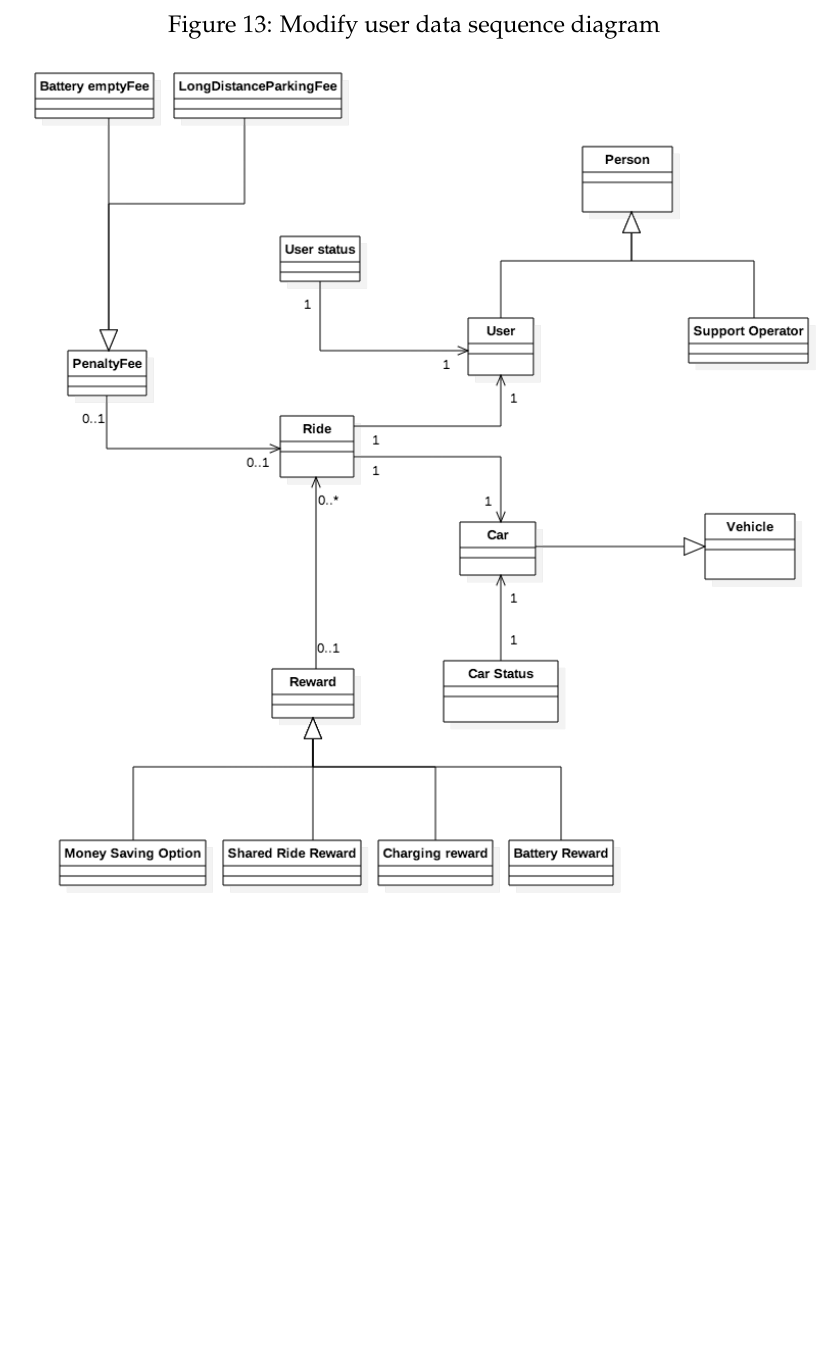
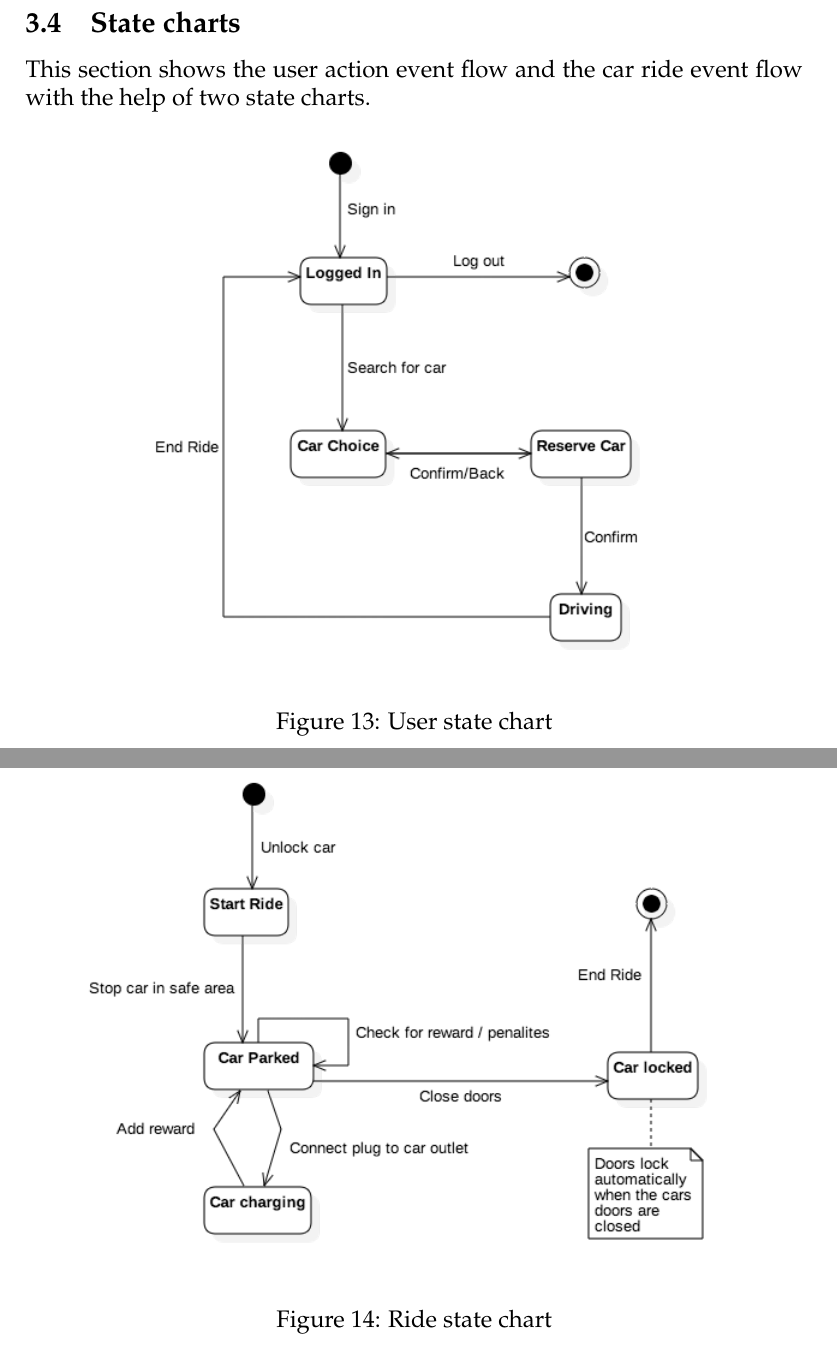
Before and after one commit to yangi92/SE2_PowerEnJoy, a LaTeX document (Working/RASD/RASD.tex): part of page 51 of 51 before the commit and two parts of pages 51 and 52 of 52 after it, the two joined at a grey line, cut at the place of the change, the shorter picture padded with empty space. Compiled offline with pdfLaTeX.

Commit message:
State chartes added to RASD

```diff
--- a/Working/RASD/RASD.tex
+++ b/Working/RASD/RASD.tex
@@ -871,12 +876,31 @@
  	 	\subsection{Class Diagram}
  	 	This class diagram gives an general and not detailed overview on how the system is intended to be implemented. Extensibility is an important facotr as future growth must be taken in account.
- 	 	\begin{figure}[htbp]
+ 	 	\begin{figure}
+		\vspace{-16cm}
 		\begin{center}
-		\caption{Modify user data sequence diagram}
-		\includegraphics[scale=0.51]{Images/ClassDiagram/General.png}
+		\includegraphics[scale=0.49]{Images/ClassDiagram/General.png}
 		\end{center}
  	 	\end{figure}
  	 	\clearpage
+ 	 	\newpage
+ 	 	%--------------------
+ 	 	% STATE CHARTS
+ 	 	%--------------------
+
+ 	 	\subsection{State charts}
+ 	 	This section shows the user action event flow and the car ride event flow with the help of
+ 	 	two state charts.
+		\FloatBarrier
+  		\begin{figure}[htbp]
+		\centering
+		 \includegraphics[scale=0.6]{Images/StateChart/Login.png}
+		 \caption{User state chart}
+		 \end{figure}
+		 \begin{figure}
+		 \centering
+ 	 	  \includegraphics[scale=0.6]{Images/StateChart/Bonus.png}
+ 	 	  \caption{Ride state chart}
+ 	 	\end{figure}
 
 
 \end{document}
```
Also changed, not shown: Working/RASD/Images/StateChart/Bonus.png (added), Working/RASD/Images/StateChart/Login.png (added), Working/RASD/RASD.tex (5 more changed lines), 5 other files.
